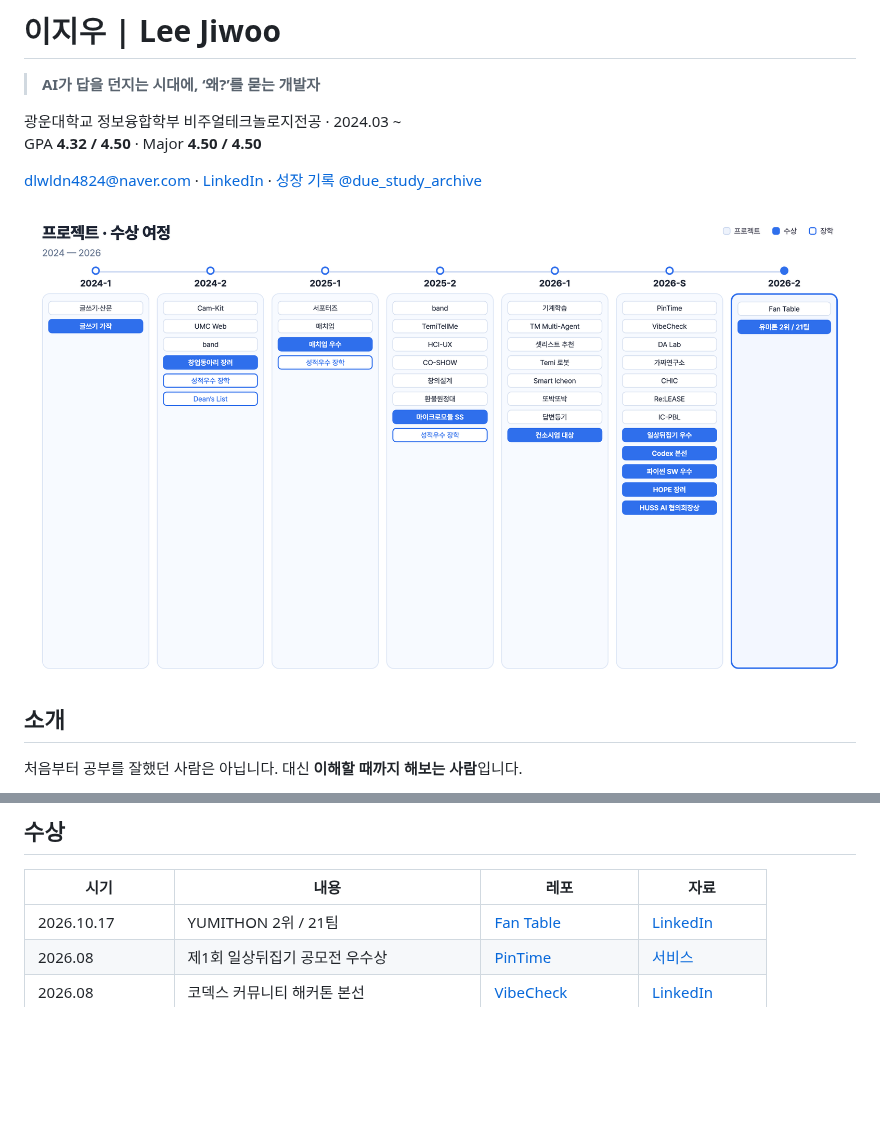
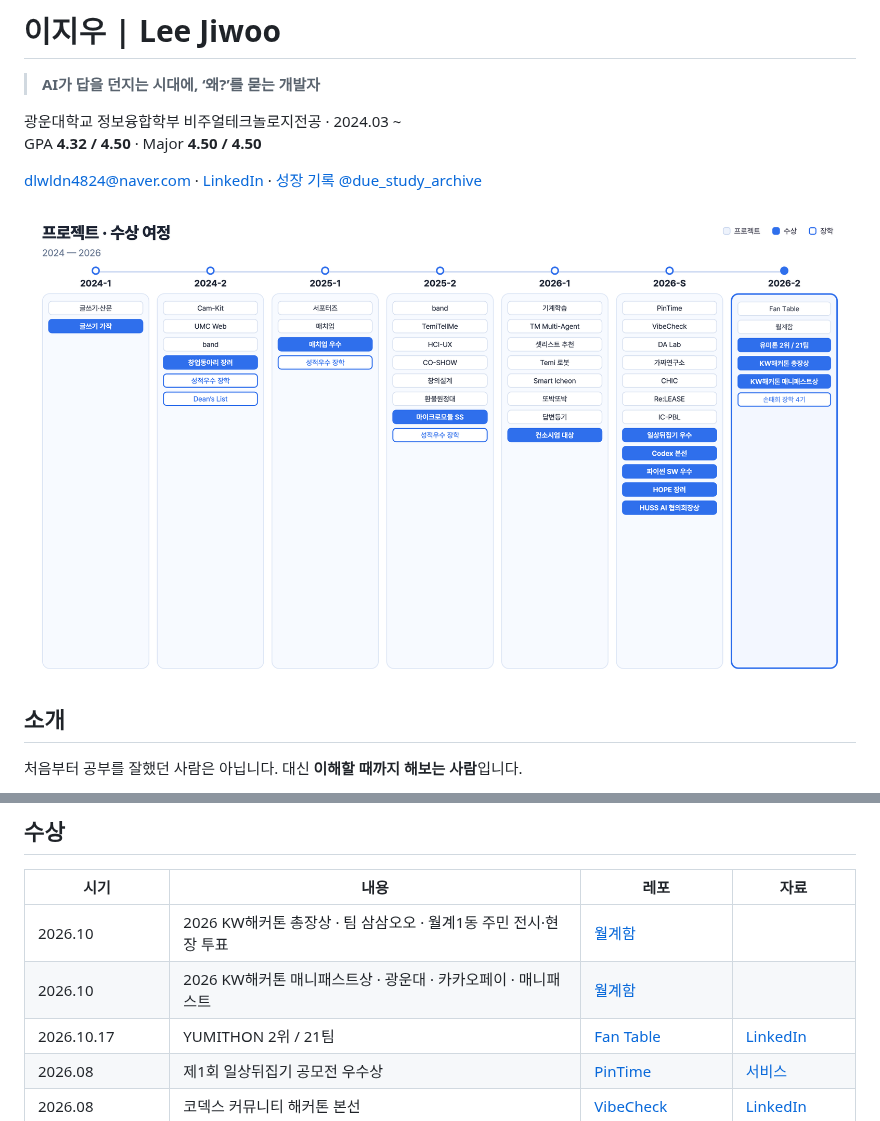
Before and after one commit to dlwldn4824/dlwldn4824, a Markdown page: README.md, 2 parts joined by grey strips. Rendered like a GitHub page; pictures changed too: assets/journey-2026-2b.png (deleted), assets/journey-2026-2c.png (added); blank space fills up the shorter version.

Commit message:
KW해커톤 총장상·매니패스트상, 손태희 장학 4기 반영
Co-Authored-By: Claude Opus 5.5 <noreply@anthropic.com>

```diff
--- a/README.md
+++ b/README.md
@@ -8,7 +8,7 @@ GPA **4.32 / 4.50** · Major **4.50 / 4.50**
 [dlwldn4824@naver.com](mailto:dlwldn4824@naver.com) · [LinkedIn](https://www.linkedin.com/in/jiwoo-lee-0a3101421/) · [성장 기록 @due_study_archive](https://www.instagram.com/due_study_archive/)
 
 <p align="center">
-  <img src="./assets/journey-2026-2b.png" alt="프로젝트 · 수상 여정 2024–2026" width="900">
+  <img src="./assets/journey-2026-2c.png" alt="프로젝트 · 수상 여정 2024–2026" width="900">
 </p>
 
 ## 소개
@@ -49,6 +49,8 @@ AI 상담 초안을 전건 사람이 검수하면 지칩니다. AI는 초안과
 
 | 시기 | 내용 | 레포 | 자료 |
 | --- | --- | --- | --- |
+| 2026.10 | 2026 KW해커톤 총장상 · 팀 삼삼오오 · 월계1동 주민 전시·현장 투표 | [월계함](https://github.com/dlwldn4824/24_3355) |  |
+| 2026.10 | 2026 KW해커톤 매니패스트상 · 광운대 · 카카오페이 · 매니패스트 | [월계함](https://github.com/dlwldn4824/24_3355) |  |
 | 2026.10.17 | YUMITHON 2위 / 21팀 | [Fan Table](https://github.com/dlwldn4824/yumithon_fantable) | [LinkedIn](https://lnkd.in/p/gTSHP_bY) |
 | 2026.08 | 제1회 일상뒤집기 공모전 우수상 | [PinTime](https://github.com/dlwldn4824/pintime) | [서비스](https://pintime.vercel.app/) |
 | 2026.08 | 코덱스 커뮤니티 해커톤 본선 | [VibeCheck](https://github.com/dlwldn4824/view_check) | [LinkedIn](https://lnkd.in/p/gYjRgmVu) |
```
